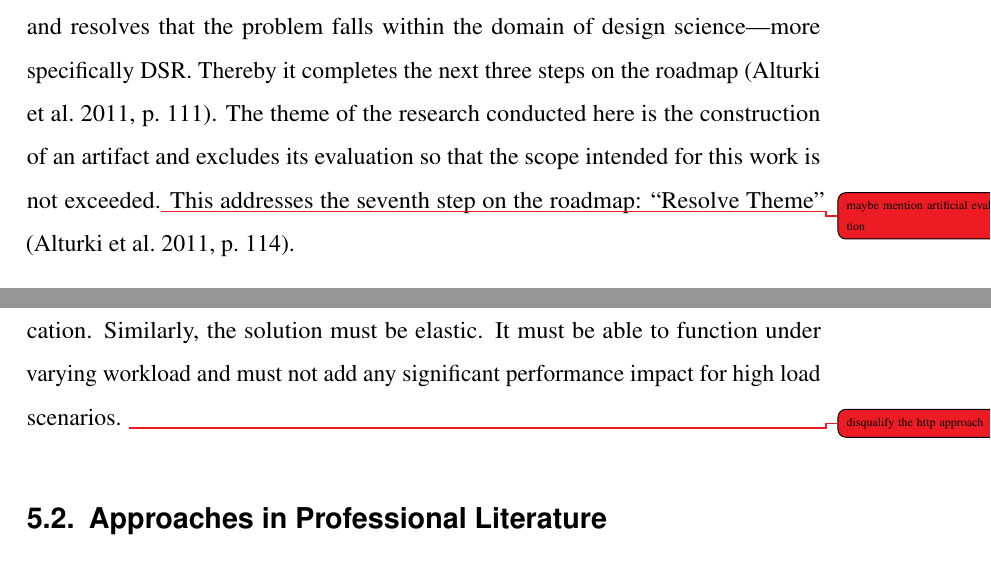
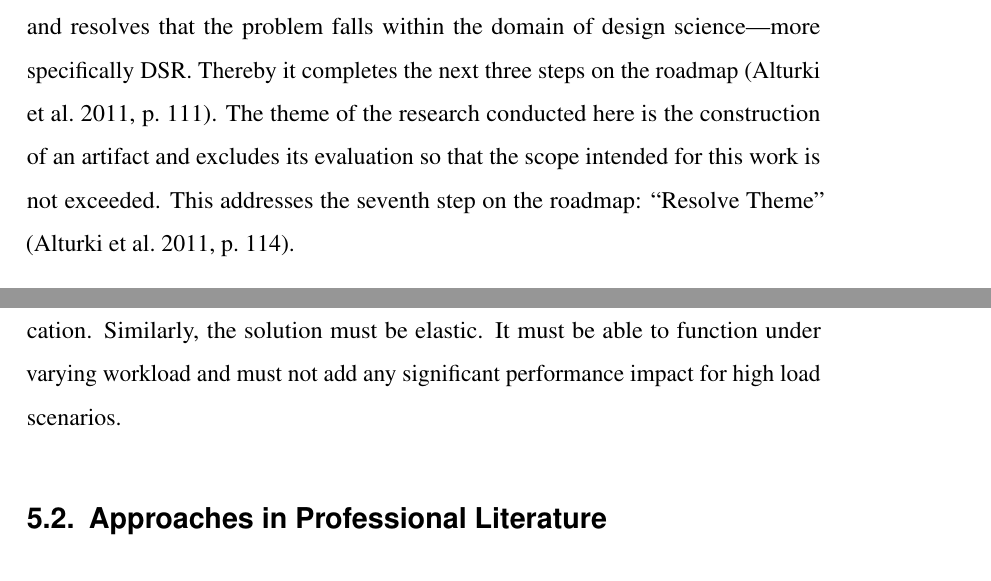
Before and after one commit to kevinsieverding/dhbw-w3m200321-fpa2, a LaTeX document (index.tex, which reads content/content.tex): two parts of pages 9 and 19 of 28, joined at a grey line, cut so that both start at the same text. Compiled offline with pdfLaTeX.

Commit message:
remove todos

```diff
--- a/content/content.tex
+++ b/content/content.tex
@@ -36,7 +36,7 @@ Further examination of the problem is taken up in section \ref{sec:problem} whic
 
 Furthermore, section \ref{sec:problem} together with the research goal defines the research scope and resolves that the problem falls within the domain of design science---more specifically \gls[]{dsr}.
 Thereby it completes the next three steps on the roadmap \parencite[111]{alturki_design_2011}.
-The theme of the research conducted here is the construction of an artifact and excludes its evaluation so that the scope intended for this work is not exceeded.\todo{maybe mention artificial evaluation}
+The theme of the research conducted here is the construction of an artifact and excludes its evaluation so that the scope intended for this work is not exceeded.
 This addresses the seventh step on the roadmap: \enquote{Resolve Theme} \parencite[114]{alturki_design_2011}.
 
 Section \ref{sec:method} condenses the next five steps on the roadmap \parencite[114--115]{alturki_design_2011} into deriving requirements from the problem analysis and the qualities of a reactive system, exploring the professional literature for matching approaches, and constructing a concept for a concrete solution.
@@ -263,7 +263,6 @@ For example, either A or B failing during conversation.
 In such a case, data must not be lost and the parties must be able to resume the communication.
 Similarly, the solution must be elastic.
 It must be able to function under varying workload and must not add any significant performance impact for high load scenarios.
-\todo{disqualify the http approach}
 
 \subsection{Approaches in Professional Literature}
 
```
